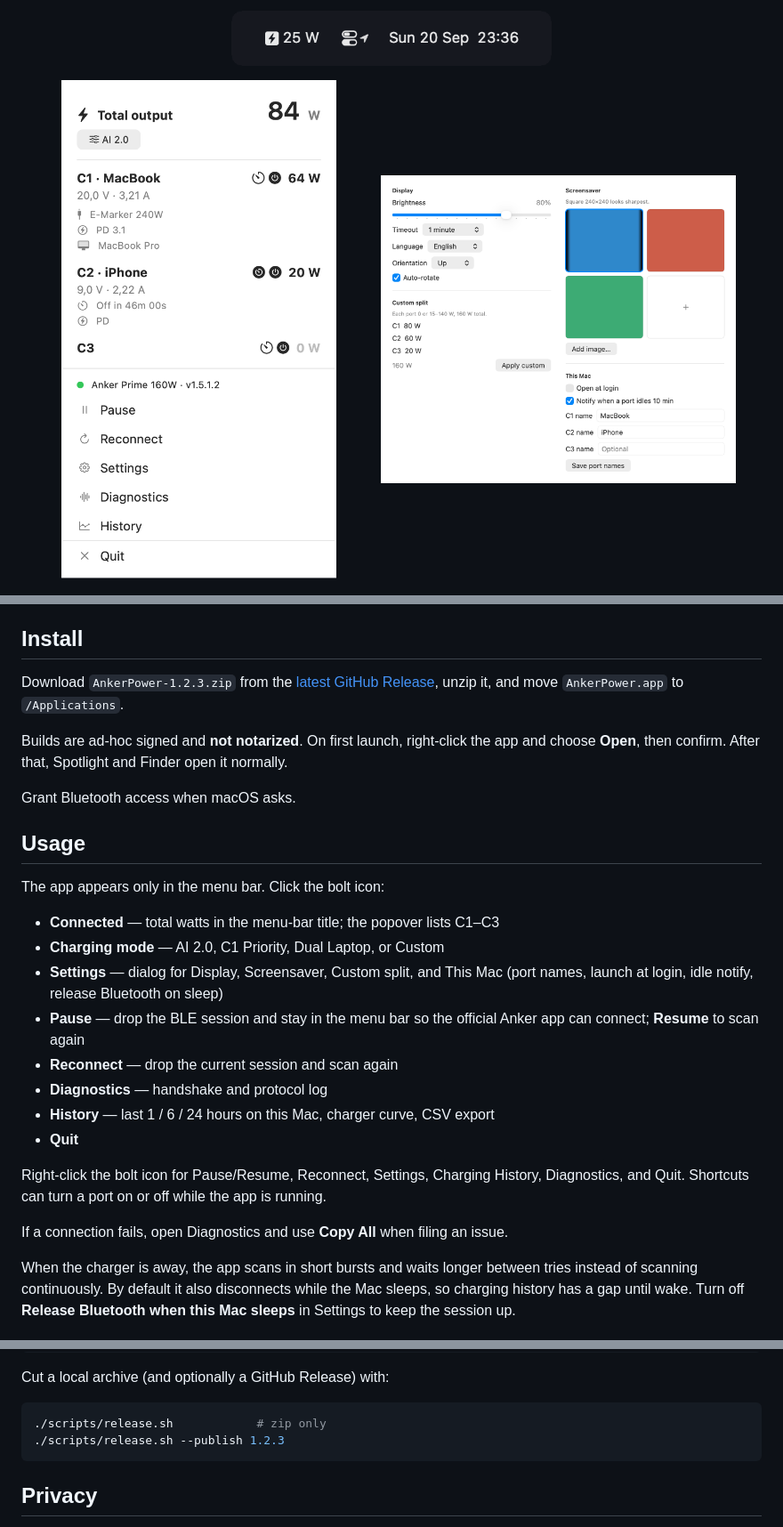
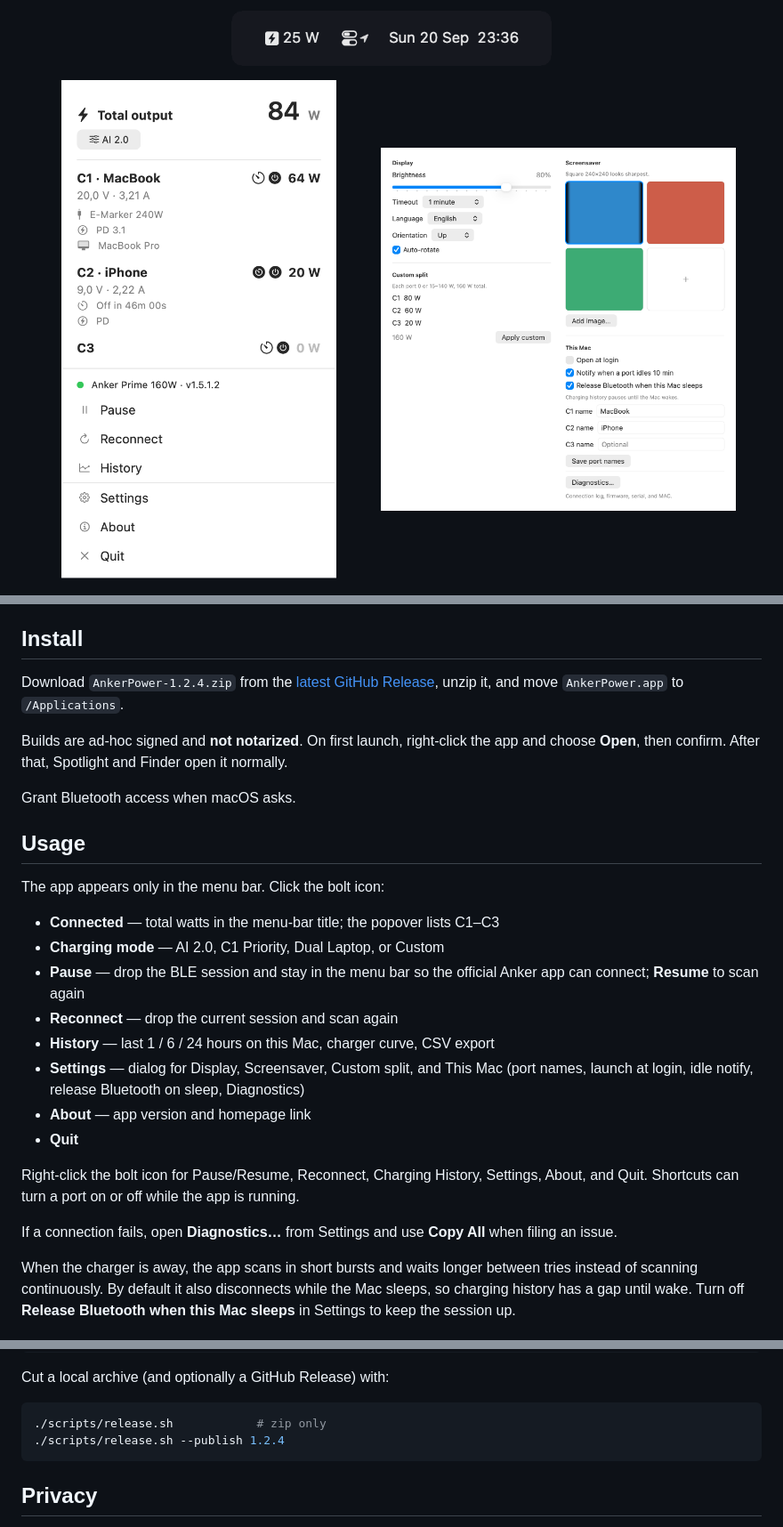
Before and after one commit to djui/ankered, a Markdown page: README.md, 3 parts joined by grey strips. Shown at 89% size. Drawn GitHub-style; pictures changed too: docs/screenshots/menu.png, docs/screenshots/settings.png.

Commit message:
Prepare 1.2.4 release.
Co-authored-by: Cursor <cursoragent@cursor.com>

````diff
--- a/README.md
+++ b/README.md
@@ -67,7 +68,7 @@ The app lives in the menu bar (`LSUIElement`). It connects locally over Bluetoot
 
 ## Install
 
-Download `AnkerPower-1.2.3.zip` from the [latest GitHub Release](https://github.com/djui/ankered/releases/latest), unzip it, and move `AnkerPower.app` to `/Applications`.
+Download `AnkerPower-1.2.4.zip` from the [latest GitHub Release](https://github.com/djui/ankered/releases/latest), unzip it, and move `AnkerPower.app` to `/Applications`.
 
 Builds are ad-hoc signed and **not notarized**. On first launch, right-click the app and choose **Open**, then confirm. After that, Spotlight and Finder open it normally.
 
@@ -79,16 +80,16 @@ The app appears only in the menu bar. Click the bolt icon:
 
 - **Connected** — total watts in the menu-bar title; the popover lists C1–C3
 - **Charging mode** — AI 2.0, C1 Priority, Dual Laptop, or Custom
-- **Settings** — dialog for Display, Screensaver, Custom split, and This Mac (port names, launch at login, idle notify, release Bluetooth on sleep)
 - **Pause** — drop the BLE session and stay in the menu bar so the official Anker app can connect; **Resume** to scan again
 - **Reconnect** — drop the current session and scan again
-- **Diagnostics** — handshake and protocol log
 - **History** — last 1 / 6 / 24 hours on this Mac, charger curve, CSV export
+- **Settings** — dialog for Display, Screensaver, Custom split, and This Mac (port names, launch at login, idle notify, release Bluetooth on sleep, Diagnostics)
+- **About** — app version and homepage link
 - **Quit**
 
-Right-click the bolt icon for Pause/Resume, Reconnect, Settings, Charging History, Diagnostics, and Quit. Shortcuts can turn a port on or off while the app is running.
+Right-click the bolt icon for Pause/Resume, Reconnect, Charging History, Settings, About, and Quit. Shortcuts can turn a port on or off while the app is running.
 
-If a connection fails, open Diagnostics and use **Copy All** when filing an issue.
+If a connection fails, open **Diagnostics…** from Settings and use **Copy All** when filing an issue.
 
 When the charger is away, the app scans in short bursts and waits longer between tries instead of scanning continuously. By default it also disconnects while the Mac sleeps, so charging history has a gap until wake. Turn off **Release Bluetooth when this Mac sleeps** in Settings to keep the session up.
 
@@ -109,7 +110,7 @@ Cut a local archive (and optionally a GitHub Release) with:
 
 ```sh
 ./scripts/release.sh            # zip only
-./scripts/release.sh --publish 1.2.3
+./scripts/release.sh --publish 1.2.4
 ```
 
 ## Privacy
````
Also changed, not shown: other parts of README.md (+1 -0 lines), docs/screenshots/diagnostics.png, docs/screenshots/history.png, 3 other files.
